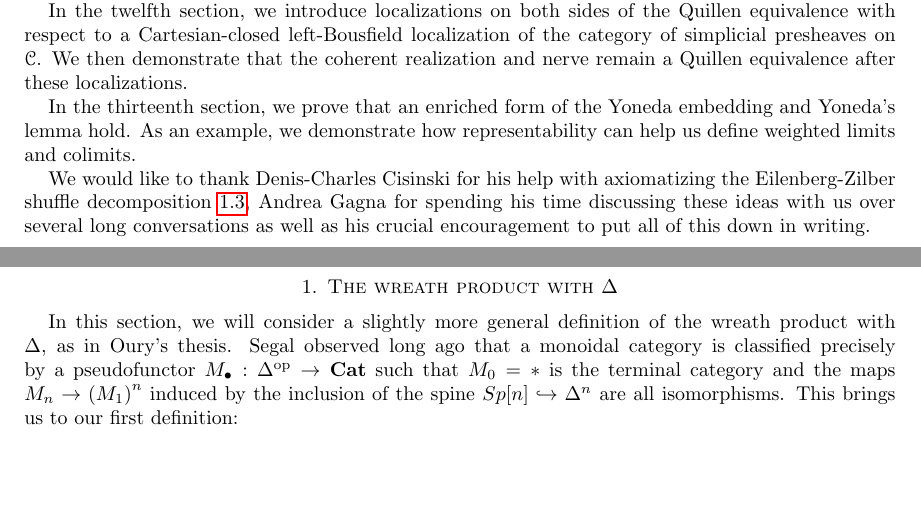
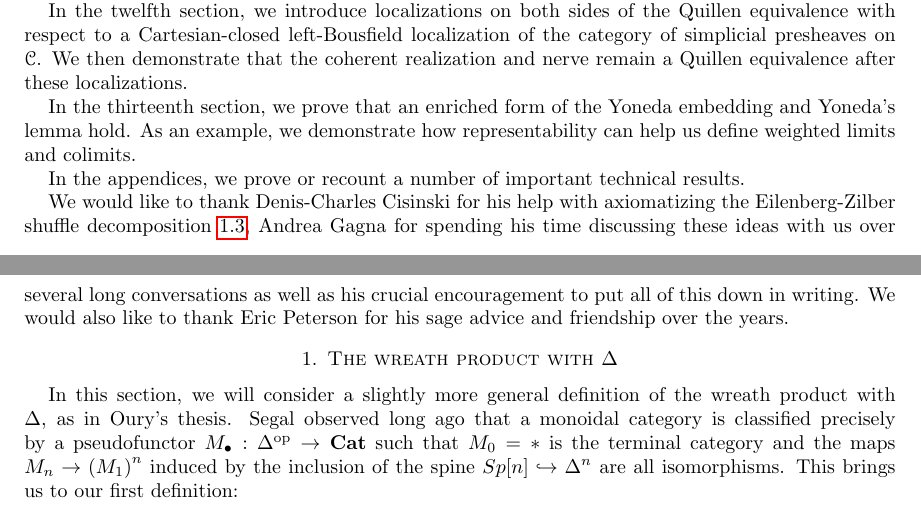
Before and after one commit to fpqc/enrichedcoherent, a LaTeX paper (enrichedcoherent.tex): two parts of pages 2 and 3 of 49, joined at a grey line, cut so that both start at the same text, the shorter picture padded with empty space. Compiled offline with pdfLaTeX.

Commit message:
Update Acknowledgements for Thermo

```diff
--- a/enrichedcoherent.tex
+++ b/enrichedcoherent.tex
@@ -246,7 +246,9 @@ In the twelfth section, we introduce localizations on both sides of the Quillen
 
 In the thirteenth section, we prove that an enriched form of the Yoneda embedding and Yoneda's lemma hold. As an example, we demonstrate how representability can help us define weighted limits and colimits.
 
-We would like to thank Denis-Charles Cisinski for his help with axiomatizing the Eilenberg-Zilber shuffle decomposition \ref{cishelp}, Andrea Gagna for spending his time discussing these ideas with us over several long conversations as well as his crucial encouragement to put all of this down in writing.
+In the appendices, we prove or recount a number of important technical results.
+
+We would like to thank Denis-Charles Cisinski for his help with axiomatizing the Eilenberg-Zilber shuffle decomposition \ref{cishelp}, Andrea Gagna for spending his time discussing these ideas with us over several long conversations as well as his crucial encouragement to put all of this down in writing. We would also like to thank Eric Peterson for his sage advice and friendship over the years.
 
 %Unfortunately, it has not been proven that the (op)lax mapping objects \(\operatorname{Fun}_{\mathcal{L}}(X,Y)\) and \(\operatorname{Fun}_{\mathcal{R}}(X,Y)\) are homotopy-invariant, so although we could give a description of what we expect (op)lax weighted limits and colimits to be, it is not known if these definitions are homotopy-invariant and therefore well-defined. This is also a key gap in proving a higher-dimensional version of the straightening theorem.  We can actually construct the straightening and unstraightening pair, but due to serious combinatorial difficulties involving the (op)lax join and slice, as well as figuring out the precise lifting conditions for higher cartesian fibrations, we have been unable to prove even that the unmarked unstraightening functor sends projectively fibrant diagrams to cartesian fibrations.  The proof of this property (well-short of proving an equivalence of model categories, which probably also requires taking markings into account) can be reduced to showing that the natural projection of the lax slice over a vertex, \(X_{/^{\ell} x}\to X\) is always a cartesian fibration for \(X\) fibrant.   We encourage others interested in the field to take a serious look at this open problem.
 
```
Also changed, not shown: enrichedcoherent.pdf.
